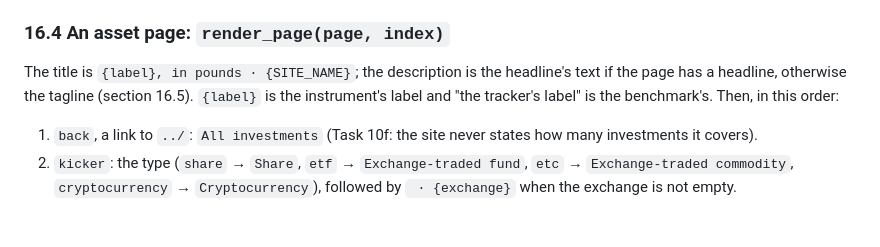
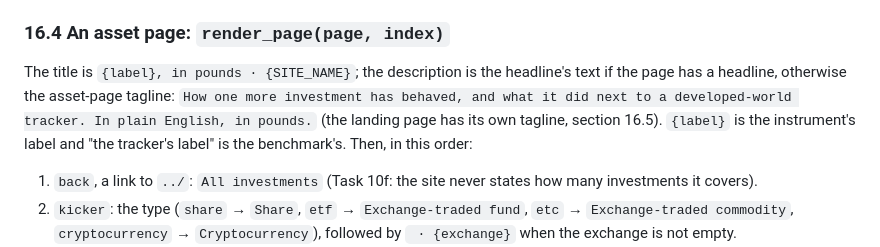
Before and after one commit to aksekarr/quant-eyes, a Markdown page: docs/METHODOLOGY.md, the part around the change. GitHub-like rendering; blank space fills up the shorter version.

Commit message:
Task 10f spec fix: section 16.4 names the asset-page description explicitly

```diff
--- a/docs/METHODOLOGY.md
+++ b/docs/METHODOLOGY.md
@@ -1562,7 +1562,9 @@ asset page) with role `site-name` and the text `SITE_NAME`; then role `not-advic
 ### 16.4 An asset page: `render_page(page, index)`
 
 The title is `{label}, in pounds · {SITE_NAME}`; the description is the headline's text
-if the page has a headline, otherwise the tagline (section 16.5). `{label}` is the
+if the page has a headline, otherwise the asset-page tagline: `How one more investment has
+behaved, and what it did next to a developed-world tracker. In plain English, in pounds.`
+(the landing page has its own tagline, section 16.5). `{label}` is the
 instrument's label and "the tracker's label" is the benchmark's. Then, in this order:
 
 1. `back`, a link to `../`: `All investments` (Task 10f: the site never states how many
```
